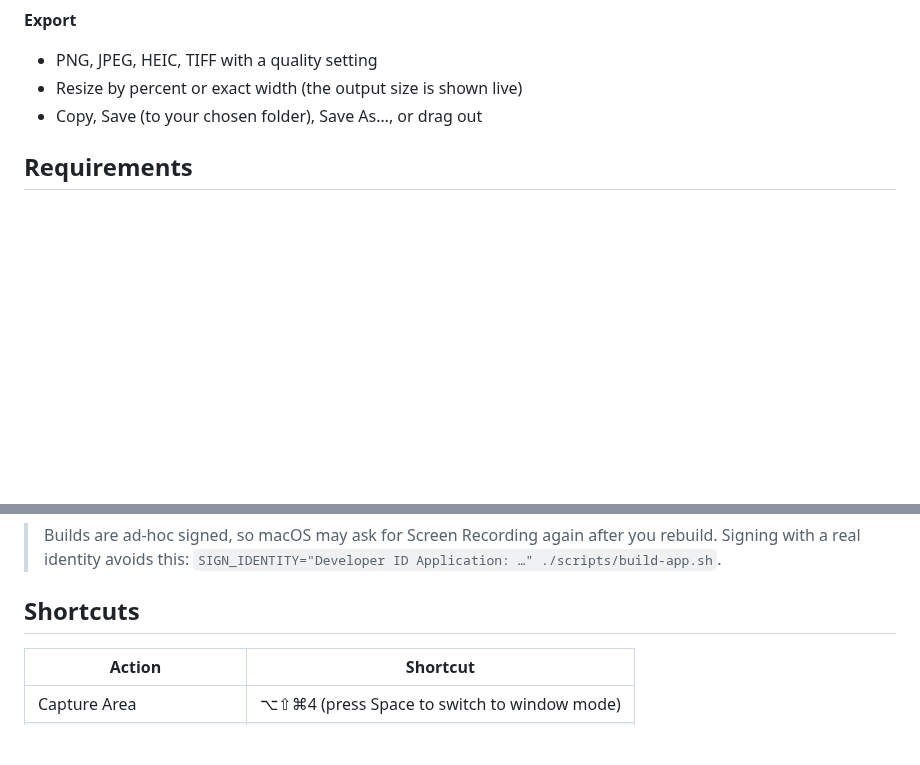
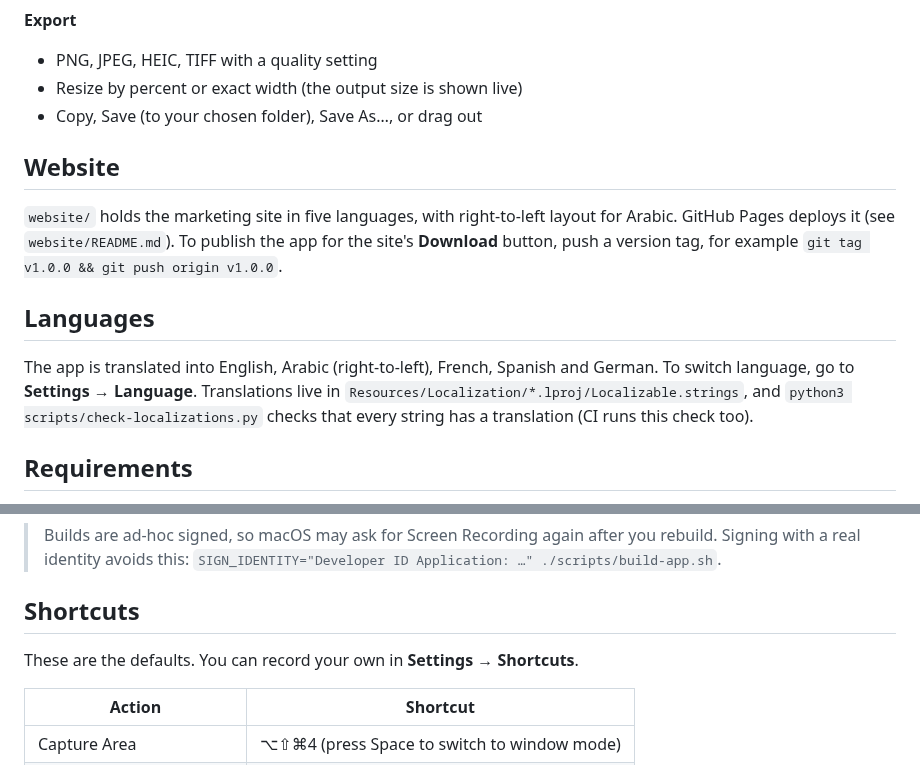
Before and after one commit to Haythamasalama/easyshoot, a Markdown page: README.md, 2 parts joined by grey strips. Drawn GitHub-style; blank space fills up the shorter version.

```diff
--- a/README.md
+++ b/README.md
@@ -33,6 +33,14 @@ A native macOS screenshot app inspired by CleanShot X. You can capture, annotate
 - PNG, JPEG, HEIC, TIFF with a quality setting
 - Resize by percent or exact width (the output size is shown live)
 - Copy, Save (to your chosen folder), Save As…, or drag out
+
+## Website
+
+`website/` holds the marketing site in five languages, with right-to-left layout for Arabic. GitHub Pages deploys it (see `website/README.md`). To publish the app for the site's **Download** button, push a version tag, for example `git tag v1.0.0 && git push origin v1.0.0`.
+
+## Languages
+
+The app is translated into English, Arabic (right-to-left), French, Spanish and German. To switch language, go to **Settings → Language**. Translations live in `Resources/Localization/*.lproj/Localizable.strings`, and `python3 scripts/check-localizations.py` checks that every string has a translation (CI runs this check too).
 
 ## Requirements
 
@@ -75,6 +83,8 @@ If macOS says *"EasyShoot.app" Not Opened*, the build isn't notarized by Apple.
 
 ## Shortcuts
 
+These are the defaults. You can record your own in **Settings → Shortcuts**.
+
 | Action | Shortcut |
 |---|---|
 | Capture Area | ⌥⇧⌘4 (press Space to switch to window mode) |
```
Also changed, not shown: Branding/BRAND.md (+4 -2 lines), website/README.md (added, +7 -0 lines), website/icon.png (added), website/og.png (added), 4 other files.
